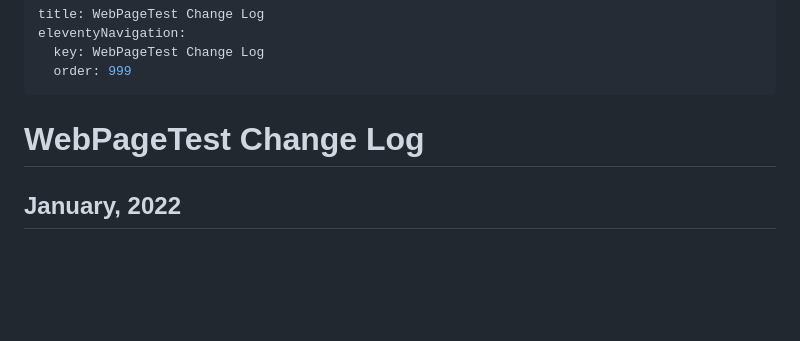
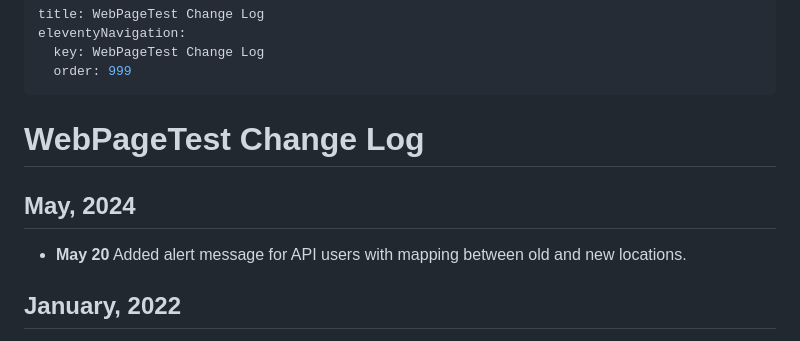
Before and after one commit to catchpoint/WebPageTest.docs, a Markdown page: src/change-log.md, the part around the change. GitHub-like rendering; blank space fills up the shorter version.

Commit message:
added alert message for API users with mapping betweeen old and new locations

```diff
--- a/src/change-log.md
+++ b/src/change-log.md
@@ -5,6 +5,8 @@ eleventyNavigation:
   order: 999
 ---
 # WebPageTest Change Log
+## May, 2024
+- **May 20** Added alert message for API users with mapping between old and new locations.
 ## January, 2022
 - **January 19** WebPageTest [now exposes Largest Contentful Paint as a comparison endpoint for our filmstrips](https://twitter.com/tkadlec/status/1483816634825551883), making it easier to compare LCP across test runs.
 - **January 18** The WebPageTest agent now [supports a new script command](https://twitter.com/patmeenan/status/1483490979944488966) (`waitFor`) that tells the testing agent to poll the page until a provided snippet of JavaScript evaluates to true. [PR #462](https://github.com/WPO-Foundation/wptagent/pull/462)
```
Also changed, not shown: 1 other file.
